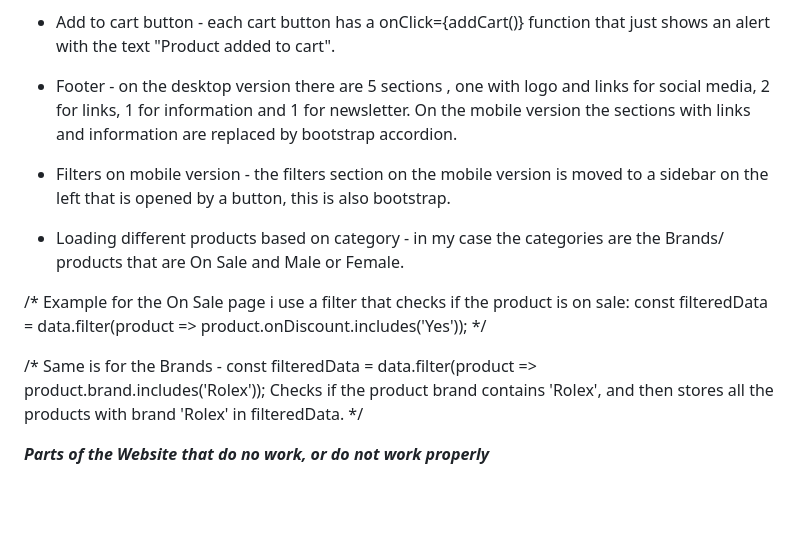
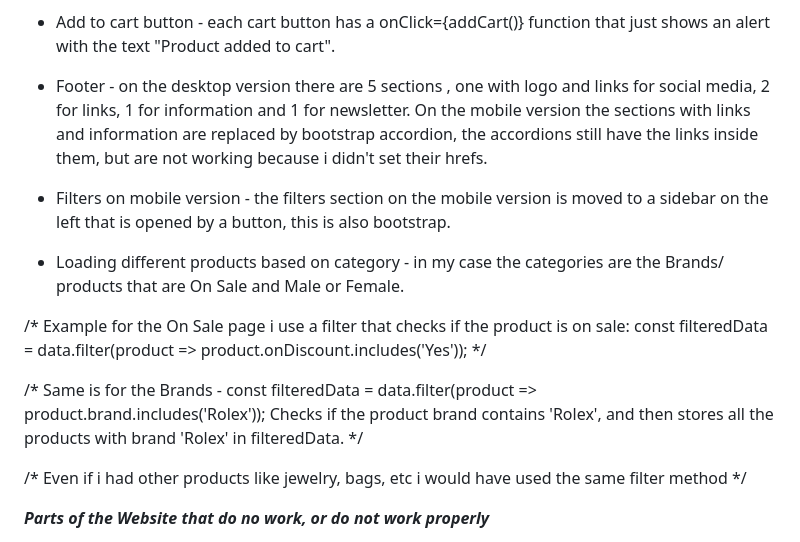
Before and after one commit to atanas-zlatev-98/Braga-Luxury-Watches, a Markdown page: README.md, the part around the change. GitHub-like rendering; blank space fills up the shorter version.

```diff
--- a/README.md
+++ b/README.md
@@ -28,7 +28,7 @@ It's a website for luxury watches, that has few categories: Rolex, Patek Philipp
 * Add to cart button - each cart button has a onClick={addCart()} function that just shows an alert with the text "Product
 added to cart".
 
-* Footer - on the desktop version there are 5 sections , one with logo and links for social media, 2 for links, 1 for information and 1 for newsletter. On the mobile version the sections with links and information are replaced by bootstrap accordion.
+* Footer - on the desktop version there are 5 sections , one with logo and links for social media, 2 for links, 1 for information and 1 for newsletter. On the mobile version the sections with links and information are replaced by bootstrap accordion, the accordions still have the links inside them, but are not working because i didn't set their hrefs.
 
 * Filters on mobile version - the filters section on the mobile version is moved to a sidebar on the left that is opened by a button, this is also bootstrap.
 
@@ -40,6 +40,8 @@ const filteredData = data.filter(product => product.onDiscount.includes('Yes'));
 /* Same is for the Brands -
 const filteredData = data.filter(product => product.brand.includes('Rolex'));
 Checks if the product brand contains 'Rolex', and then stores all the products with brand 'Rolex' in filteredData. */
+
+/* Even if i had other products like jewelry, bags, etc i would have used the same filter method */
 
 ***Parts of the Website that do no work, or do not work properly***
 
```
